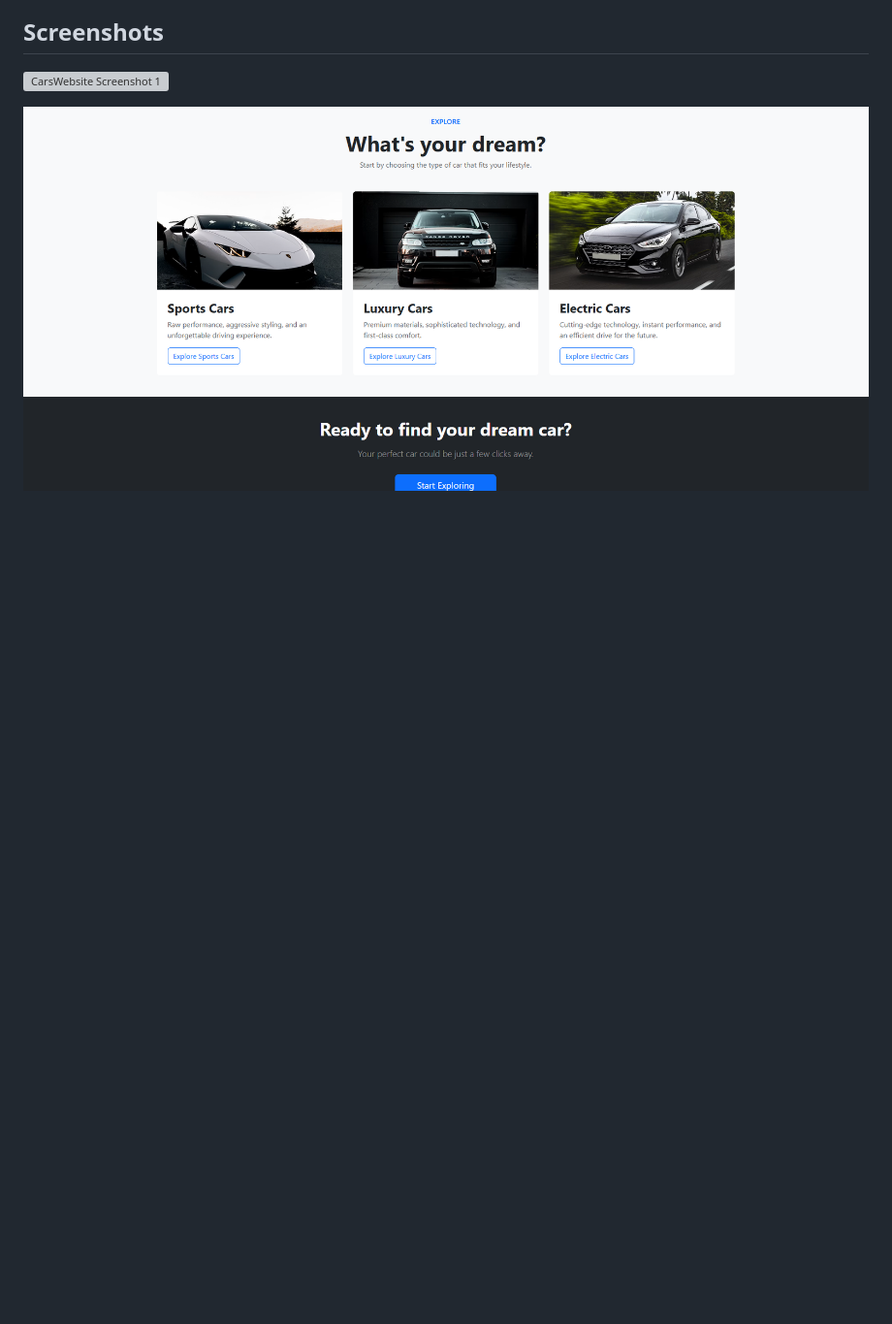
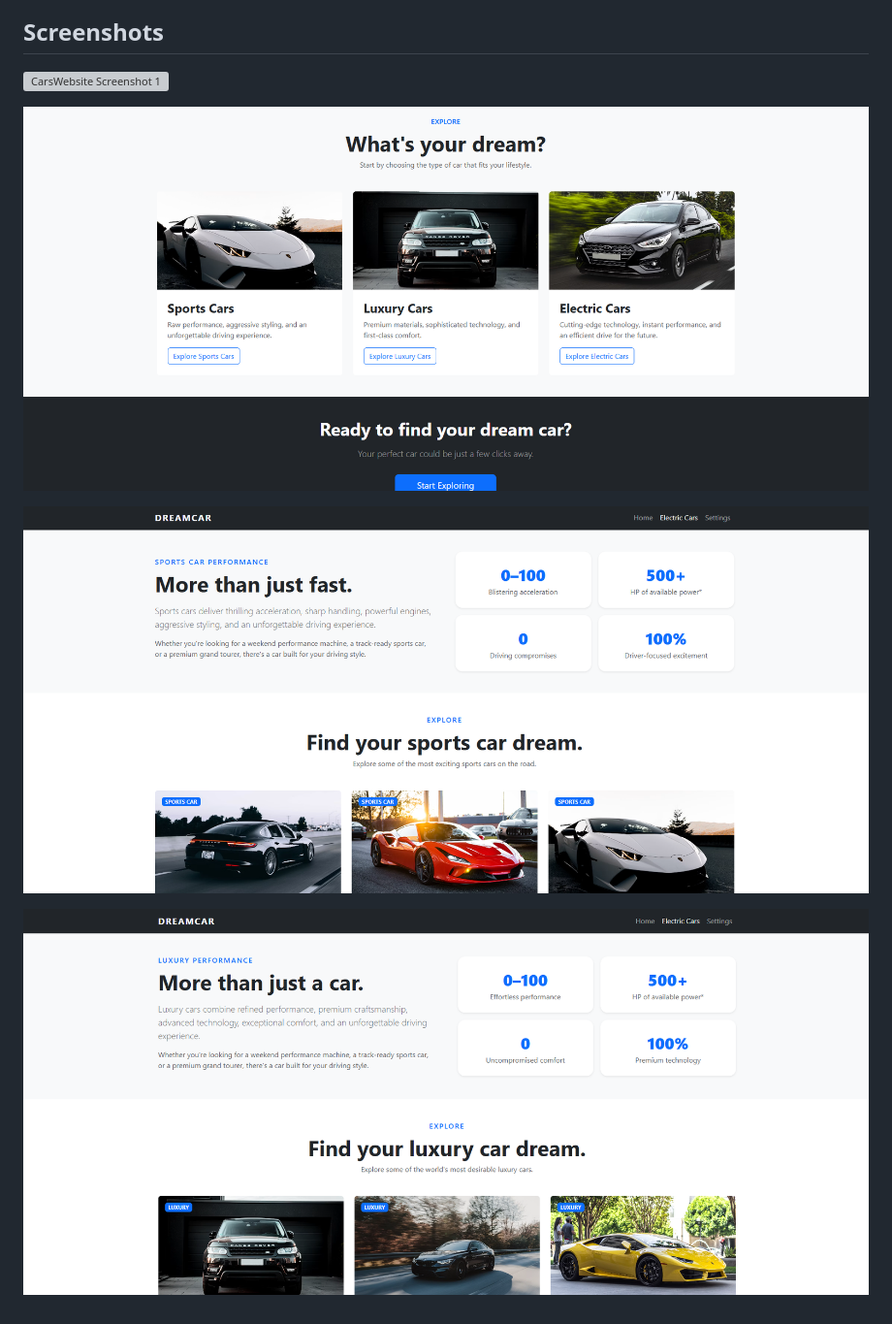
Before and after one commit to mdiannna/CarsWebsite, a Markdown page: README.md, the part around the change. Shown at 97% size. GitHub-like rendering; pictures changed too: screenshots/screenshot3.png (added), screenshots/screenshot4.png (added); blank space fills up the shorter version; grey boxes are pictures that could not be loaded.

Commit message:
added sport cars and luxury cars pages + screenshots

```diff
--- a/README.md
+++ b/README.md
@@ -7,3 +7,7 @@ A website for choosing your dream car with a clean and user-friendly interface.
 ![CarsWebsite Screenshot 1](https://github.com/mdiannna/CarsWebsite/blob/main/screenshots/screenshot1.png)
 
 ![CarsWebsite Screenshot 2](https://github.com/mdiannna/CarsWebsite/blob/main/screenshots/screenshot2.png)
+
+![CarsWebsite Screenshot 3](https://github.com/mdiannna/CarsWebsite/blob/main/screenshots/screenshot3.png)
+
+![CarsWebsite Screenshot 4](https://github.com/mdiannna/CarsWebsite/blob/main/screenshots/screenshot4.png)
```
Also changed, not shown: 5 other files.
